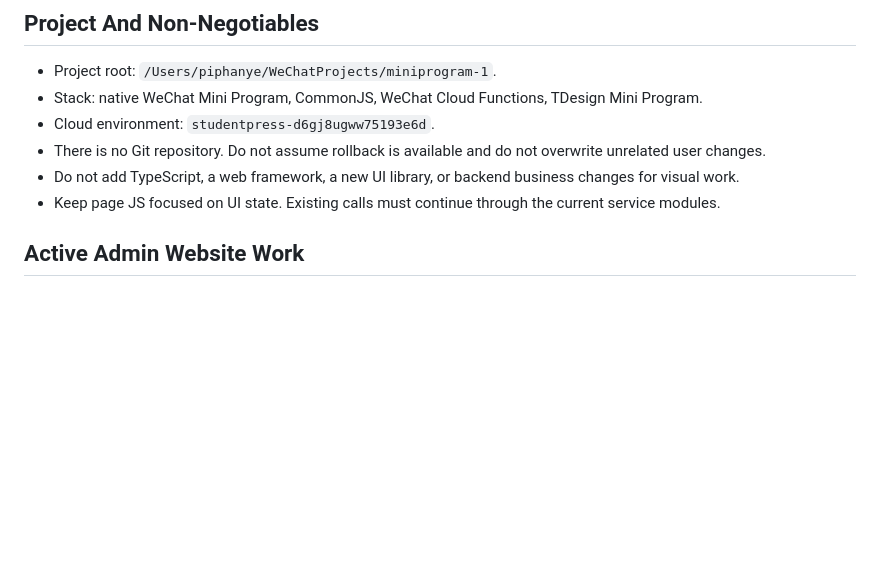
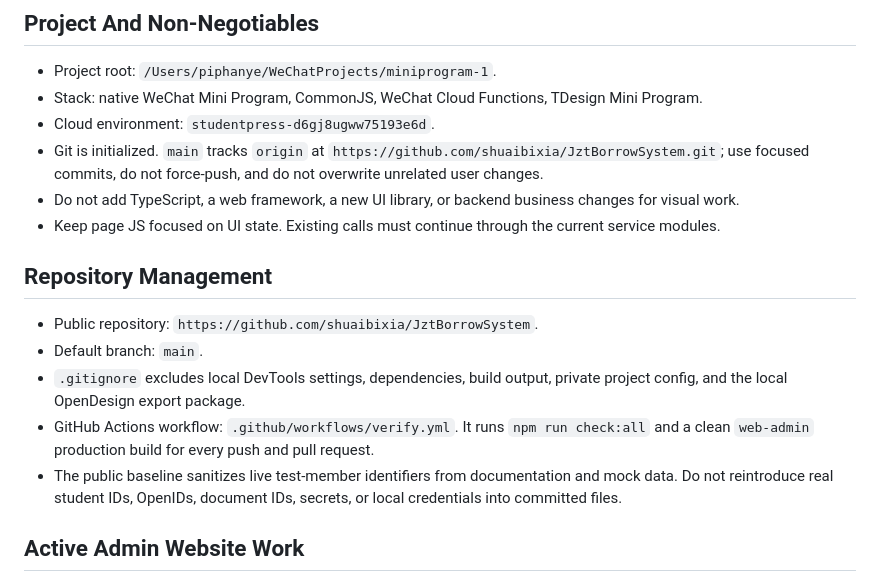
Before and after one commit to shuaibixia/JztBorrowSystem, a Markdown page: CURRENT_HANDOFF.md, the part around the change. Rendered like a GitHub page; blank space fills up the shorter version.

Commit message:
docs: record repository management baseline

```diff
--- a/CURRENT_HANDOFF.md
+++ b/CURRENT_HANDOFF.md
@@ -9,9 +9,17 @@
 - Project root: `/Users/piphanye/WeChatProjects/miniprogram-1`.
 - Stack: native WeChat Mini Program, CommonJS, WeChat Cloud Functions, TDesign Mini Program.
 - Cloud environment: `studentpress-d6gj8ugww75193e6d`.
-- There is no Git repository. Do not assume rollback is available and do not overwrite unrelated user changes.
+- Git is initialized. `main` tracks `origin` at `https://github.com/shuaibixia/JztBorrowSystem.git`; use focused commits, do not force-push, and do not overwrite unrelated user changes.
 - Do not add TypeScript, a web framework, a new UI library, or backend business changes for visual work.
 - Keep page JS focused on UI state. Existing calls must continue through the current service modules.
+
+## Repository Management
+
+- Public repository: `https://github.com/shuaibixia/JztBorrowSystem`.
+- Default branch: `main`.
+- `.gitignore` excludes local DevTools settings, dependencies, build output, private project config, and the local OpenDesign export package.
+- GitHub Actions workflow: `.github/workflows/verify.yml`. It runs `npm run check:all` and a clean `web-admin` production build for every push and pull request.
+- The public baseline sanitizes live test-member identifiers from documentation and mock data. Do not reintroduce real student IDs, OpenIDs, document IDs, secrets, or local credentials into committed files.
 
 ## Active Admin Website Work
 
```
Also changed, not shown: AGENTS.md (+1 -1 lines).
